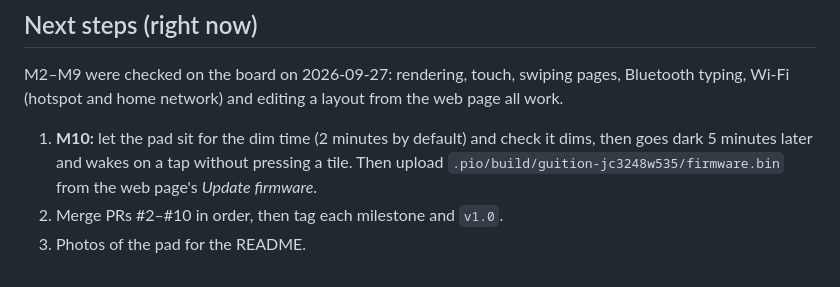
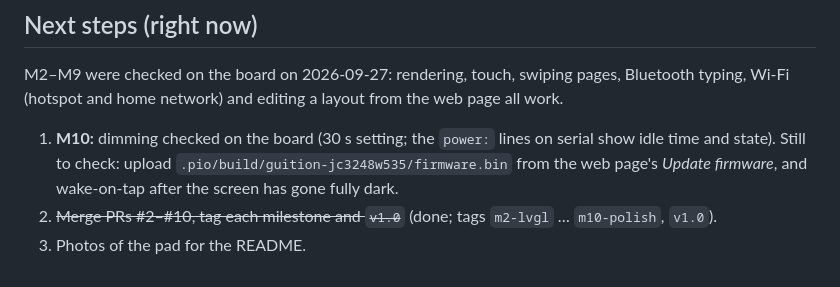
Before and after one commit to trati629/TriggerGrid, a Markdown page: docs/roadmap.md, the part around the change. Drawn GitHub-style.

Commit message:
Roadmap: dimming checked on the board
Co-Authored-By: Claude Opus 5.5 <noreply@anthropic.com>

```diff
--- a/docs/roadmap.md
+++ b/docs/roadmap.md
@@ -200,8 +200,8 @@ All of this is browser code: no firmware changes expected.
 M2–M9 were checked on the board on 2026-09-27: rendering, touch, swiping pages, Bluetooth typing,
 Wi-Fi (hotspot and home network) and editing a layout from the web page all work.
 
-1. **M10:** let the pad sit for the dim time (2 minutes by default) and check it dims, then goes dark
-   5 minutes later and wakes on a tap without pressing a tile. Then upload
-   `.pio/build/guition-jc3248w535/firmware.bin` from the web page's *Update firmware*.
-2. Merge PRs #2–#10 in order, then tag each milestone and `v1.0`.
+1. **M10:** dimming checked on the board (30 s setting; the `power:` lines on serial show idle time
+   and state). Still to check: upload `.pio/build/guition-jc3248w535/firmware.bin` from the web
+   page's *Update firmware*, and wake-on-tap after the screen has gone fully dark.
+2. ~~Merge PRs #2–#10, tag each milestone and `v1.0`~~ (done; tags `m2-lvgl` … `m10-polish`, `v1.0`).
 3. Photos of the pad for the README.
```
